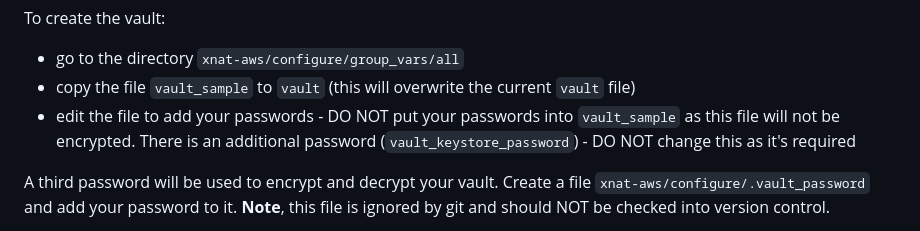
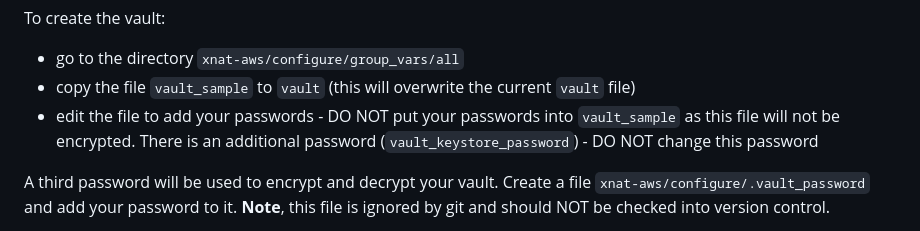
Before and after one commit to UCL-MIRSG/xnat-aws, a Markdown page: configure/README.md, the part around the change. Drawn GitHub-style.

Commit message:
Clarify steps for creating ansible vault

```diff
--- a/configure/README.md
+++ b/configure/README.md
@@ -32,7 +32,7 @@ To create the vault:
 
 - go to the directory `xnat-aws/configure/group_vars/all`
 - copy the file `vault_sample` to `vault` (this will overwrite the current `vault` file)
-- edit the file to add your passwords - DO NOT put your passwords into `vault_sample` as this file will not be encrypted. There is an additional password (`vault_keystore_password`) - DO NOT change this as it's required
+- edit the file to add your passwords - DO NOT put your passwords into `vault_sample` as this file will not be encrypted. There is an additional password (`vault_keystore_password`) - DO NOT change this password
 
 A third password will be used to encrypt and decrypt your vault. Create a file `xnat-aws/configure/.vault_password` and add your password to it. **Note**, this file is ignored by git and should NOT be checked into version control.
 
```
